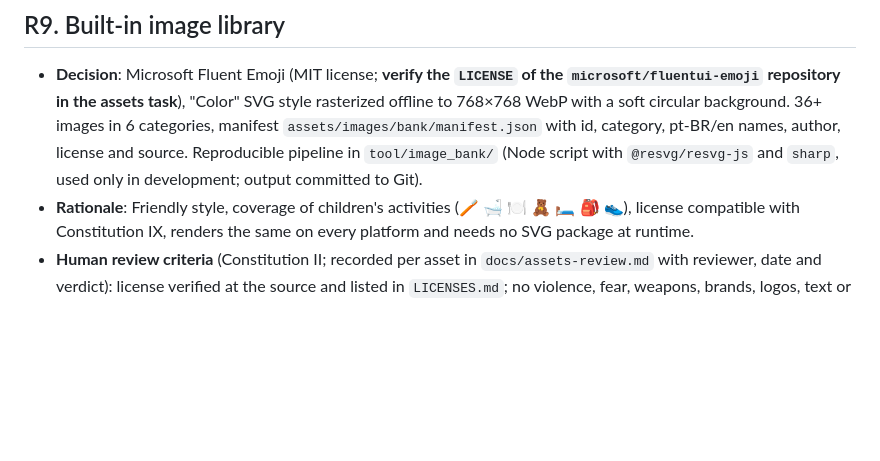
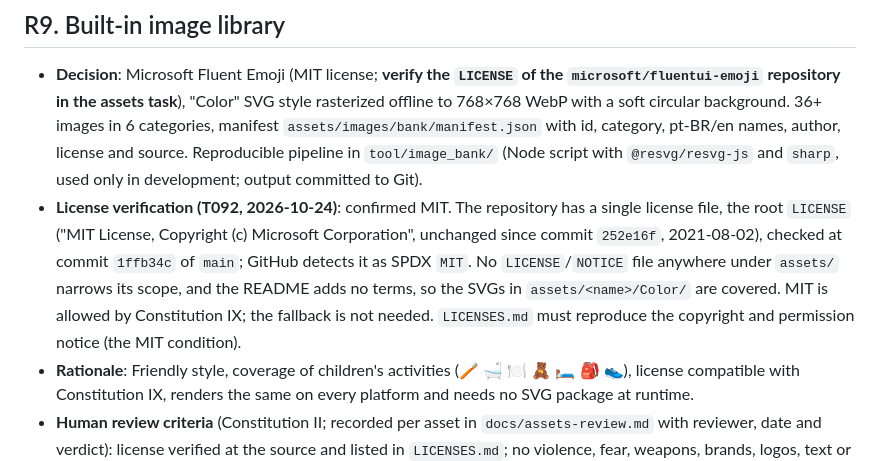
Before and after one commit to masterkey-07/kid-timer-app, a Markdown page: specs/001-visual-timer/research.md, the part around the change. Rendered like a GitHub page; blank space fills up the shorter version.

Commit message:
docs(research): confirm the Fluent Emoji MIT license
microsoft/fluentui-emoji has one license file, the root MIT LICENSE,
and nothing under assets/ or in the README narrows it, so the Color
SVGs can be used for the image bank as R9 planned. LICENSES.md has to
carry the copyright and permission notice.

Task: T092

Co-Authored-By: Claude Opus 5.5 <noreply@anthropic.com>
Signed-off-by: Victor Jorge Carvalho Chaves <victorchaves03@gmail.com>

```diff
--- a/specs/001-visual-timer/research.md
+++ b/specs/001-visual-timer/research.md
@@ -132,6 +132,13 @@ them.
   `assets/images/bank/manifest.json` with id, category, pt-BR/en names, author, license and
   source. Reproducible pipeline in `tool/image_bank/` (Node script with `@resvg/resvg-js` and
   `sharp`, used only in development; output committed to Git).
+- **License verification (T092, 2026-10-24)**: confirmed MIT. The repository has a single
+  license file, the root `LICENSE` ("MIT License, Copyright (c) Microsoft Corporation",
+  unchanged since commit `252e16f`, 2021-08-02), checked at commit `1ffb34c` of `main`; GitHub
+  detects it as SPDX `MIT`. No `LICENSE`/`NOTICE` file anywhere under `assets/` narrows its
+  scope, and the README adds no terms, so the SVGs in `assets/<name>/Color/` are covered. MIT is
+  allowed by Constitution IX; the fallback is not needed. `LICENSES.md` must reproduce the
+  copyright and permission notice (the MIT condition).
 - **Rationale**: Friendly style, coverage of children's activities (🪥 🛁 🍽️ 🧸 🛏️ 🎒 👟),
   license compatible with Constitution IX, renders the same on every platform and needs no SVG
   package at runtime.
```
Also changed, not shown: specs/001-visual-timer/tasks.md (+1 -1 lines).
